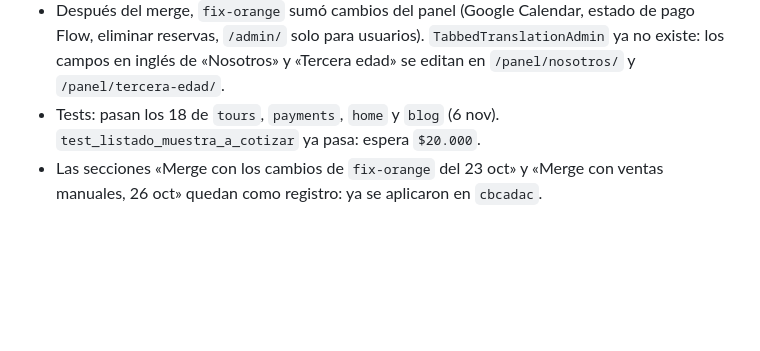
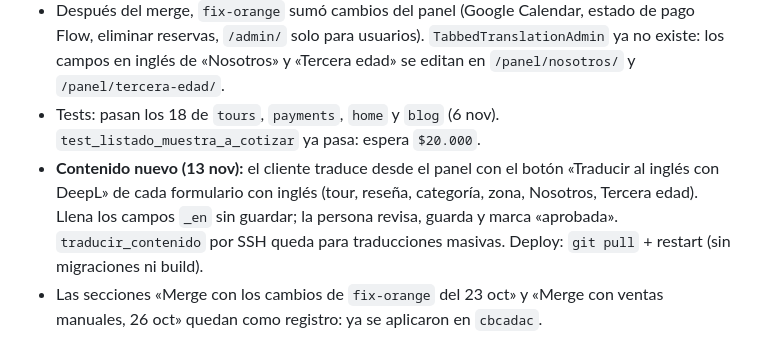
Before and after one commit to Cesar-eav/orangetravel, a Markdown page: docs/PLAN_TRADUCCION_ETAPAS.md, the part around the change. GitHub-like rendering; blank space fills up the shorter version.

```diff
--- a/docs/PLAN_TRADUCCION_ETAPAS.md
+++ b/docs/PLAN_TRADUCCION_ETAPAS.md
@@ -30,6 +30,7 @@ Al desplegar no hay que configurar nada: el registro se crea solo con los valore
 - **Contenido de producción traducido, revisado y casi todo aprobado** (pasos 3 a 5 de la sección siguiente, 5 y 6 nov). Server en `85a65de`.
 - Después del merge, `fix-orange` sumó cambios del panel (Google Calendar, estado de pago Flow, eliminar reservas, `/admin/` solo para usuarios). `TabbedTranslationAdmin` ya no existe: los campos en inglés de «Nosotros» y «Tercera edad» se editan en `/panel/nosotros/` y `/panel/tercera-edad/`.
 - Tests: pasan los 18 de `tours`, `payments`, `home` y `blog` (6 nov). `test_listado_muestra_a_cotizar` ya pasa: espera `$20.000`.
+- **Contenido nuevo (13 nov):** el cliente traduce desde el panel con el botón «Traducir al inglés con DeepL» de cada formulario con inglés (tour, reseña, categoría, zona, Nosotros, Tercera edad). Llena los campos `_en` sin guardar; la persona revisa, guarda y marca «aprobada». `traducir_contenido` por SSH queda para traducciones masivas. Deploy: `git pull` + restart (sin migraciones ni build).
 - Las secciones «Merge con los cambios de `fix-orange` del 23 oct» y «Merge con ventas manuales, 26 oct» quedan como registro: ya se aplicaron en `cbcadac`.
 
 ## Para cerrar la entrega 1 (6 nov)
```
Also changed, not shown: CLAUDE.md (+1 -0 lines).
